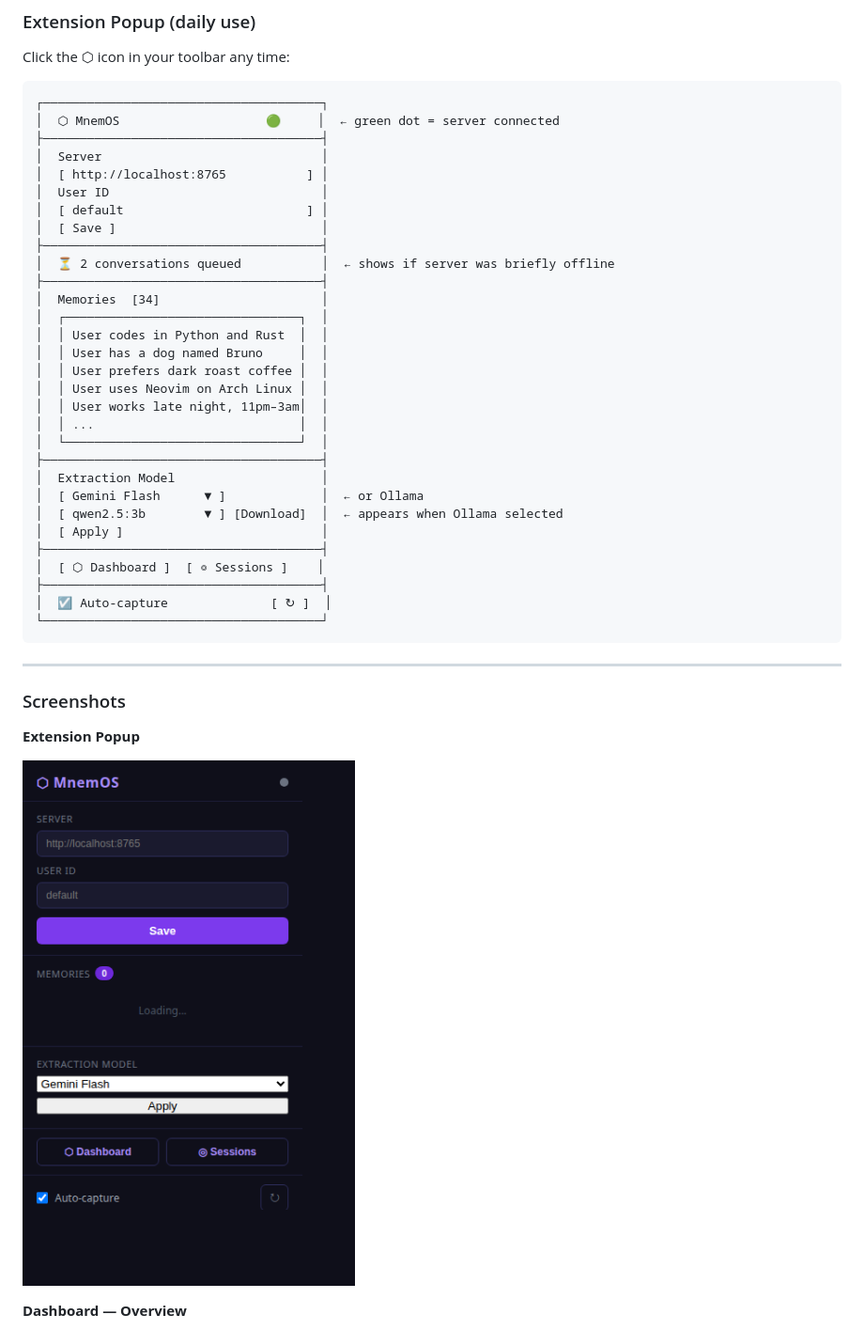
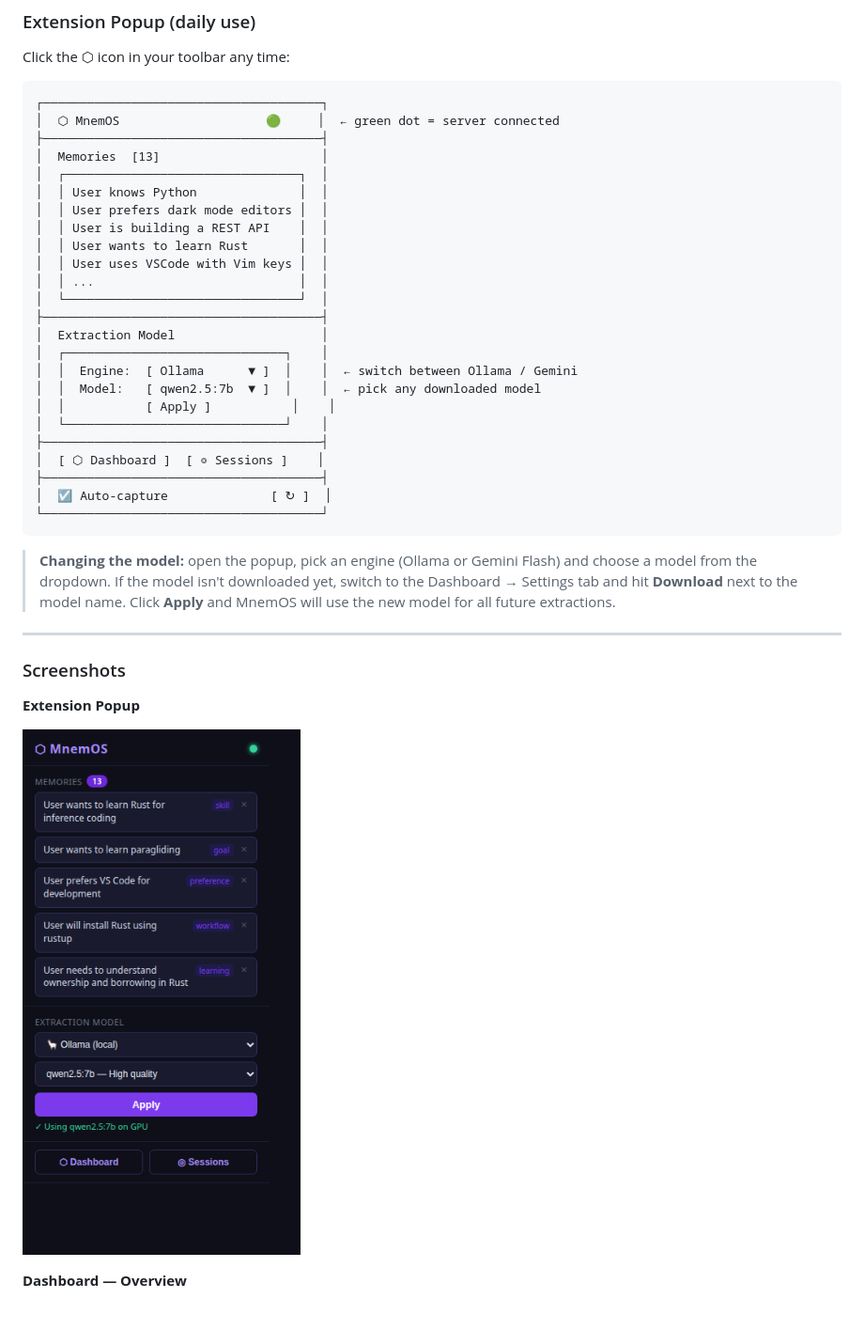
Before and after one commit to Divyansh2202/mnemos, a Markdown page: README.md, the part around the change. Shown at 94% size. Drawn GitHub-style; pictures changed too: docs/images/extension_popup.png.

Commit message:
docs: update extension popup screenshot and ASCII — show memories + model picker Retook extension_popup.png showing real memories, Ollama engine selected, qwen2.5:7b model dropdown, and GPU status. Updated README popup ASCII art to match: memories list and engine/model selector instead of static Gemini example.

````diff
--- a/README.md
+++ b/README.md
@@ -398,34 +398,33 @@ Click the ⬡ icon in your toolbar any time:
 ┌──────────────────────────────────────┐
 │  ⬡ MnemOS                    🟢     │  ← green dot = server connected
 ├──────────────────────────────────────┤
-│  Server                              │
-│  [ http://localhost:8765           ] │
-│  User ID                             │
-│  [ default                         ] │
-│  [ Save ]                            │
-├──────────────────────────────────────┤
-│  ⏳ 2 conversations queued           │  ← shows if server was briefly offline
-├──────────────────────────────────────┤
-│  Memories  [34]                      │
+│  Memories  [13]                      │
 │  ┌────────────────────────────────┐  │
-│  │ User codes in Python and Rust  │  │
-│  │ User has a dog named Bruno     │  │
-│  │ User prefers dark roast coffee │  │
-│  │ User uses Neovim on Arch Linux │  │
-│  │ User works late night, 11pm–3am│  │
+│  │ User knows Python              │  │
+│  │ User prefers dark mode editors │  │
+│  │ User is building a REST API    │  │
+│  │ User wants to learn Rust       │  │
+│  │ User uses VSCode with Vim keys │  │
 │  │ ...                            │  │
 │  └────────────────────────────────┘  │
 ├──────────────────────────────────────┤
 │  Extraction Model                    │
-│  [ Gemini Flash      ▼ ]             │  ← or Ollama
-│  [ qwen2.5:3b        ▼ ] [Download]  │  ← appears when Ollama selected
-│  [ Apply ]                           │
+│  ┌──────────────────────────────┐    │
+│  │  Engine:  [ Ollama      ▼ ]  │    │  ← switch between Ollama / Gemini
+│  │  Model:   [ qwen2.5:7b  ▼ ]  │    │  ← pick any downloaded model
+│  │           [ Apply ]           │    │
+│  └──────────────────────────────┘    │
 ├──────────────────────────────────────┤
 │  [ ⬡ Dashboard ]  [ ◎ Sessions ]    │
 ├──────────────────────────────────────┤
 │  ☑ Auto-capture              [ ↻ ]  │
 └──────────────────────────────────────┘
 ```
+
+> **Changing the model:** open the popup, pick an engine (Ollama or Gemini Flash) and
+> choose a model from the dropdown. If the model isn't downloaded yet, switch to the
+> Dashboard → Settings tab and hit **Download** next to the model name. Click **Apply**
+> and MnemOS will use the new model for all future extractions.
 
 ---
 
````
